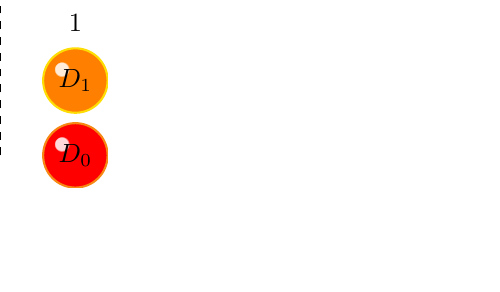
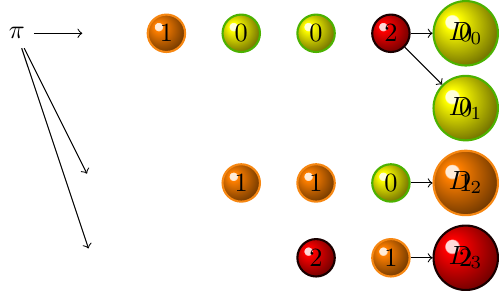
Before and after one commit to augustebaum/RL-hospital, a LaTeX figure (report/figures/hospital.tex): the whole page, the shorter picture padded with empty space. Compiled offline with pdfLaTeX.

Commit message:
Updated readme and hospital diagram

```diff
--- a/report/figures/hospital.tex
+++ b/report/figures/hospital.tex
@@ -31 +42,7 @@ color(50bp)=(orange)
 \begin{document}
+\begin{tikzpicture}[
+  % -!-,
+  % every node/.style={radius=3pt},
+  % layered layout,
+  centered
+  ]
@@ -33,17 +49,27 @@ color(50bp)=(orange)
   % \node (0-1) at (10,0) {hey};
-  % \foreach \x [count = \i] in {2,...,5}
-    % \node (0-\x) [left of=0-\i] {\x};
-  %\graph [grow right, branch down]
-  %{root -> {
-  %  a [type0] -> b[type2],
-  %  c -> d,
-  %  e -> f
-  %}};
+   % \foreach \x [count = \i] in {2,...,5}
+     % \node (0-\x) [left of=0-\i] {\x};
+  \graph [trie, grow right]
+  { "$\pi$" -> {
+    "" -!- "" [1] -!- "" [0] -!- "" [0] -!- ""[2] ->
+    {
+      "$D_0$" [0],
+      "$D_1$" [0]
+    },
+    "" -!- "" -!- "" [1] -!- ""[1] -!- ""[0] ->
+    {
+      "$D_2$" [1]
+    },
+    "" -!- "" -!- "" -!- ""[2] -!- ""[1] ->
+    {
+      "$D_3$" [2]
+    },
+    }
+  };
 
-  \node (d0) [type0] at (11,0) {$D_0$};
   %\node (d0) [fill=red] at (11,0) {$D_0$};
   %\node [fill=white!80!red, x radius=1pt, y radius=2pt, shift={(-3pt,1pt)}] at (11,0) {};
-  \node (d1) [type1, above of=d0] {$D_1$};
+  % \node (d1) [type1, above of=d0] {$D_1$};
   %\node (d2) [above of=d1] {$D_2$};
   %\node (d3) [above of=d2] {$D_3$};
   % \filldraw (11,0) circle [line width=1pt,radius=1, fill=red];
```
Also changed, not shown: report/report.tex (+1 -1 lines), README.md, report/figures/hospital.pdf, report/report.pdf, report/figures/hospital.tex (38 more changed lines).
